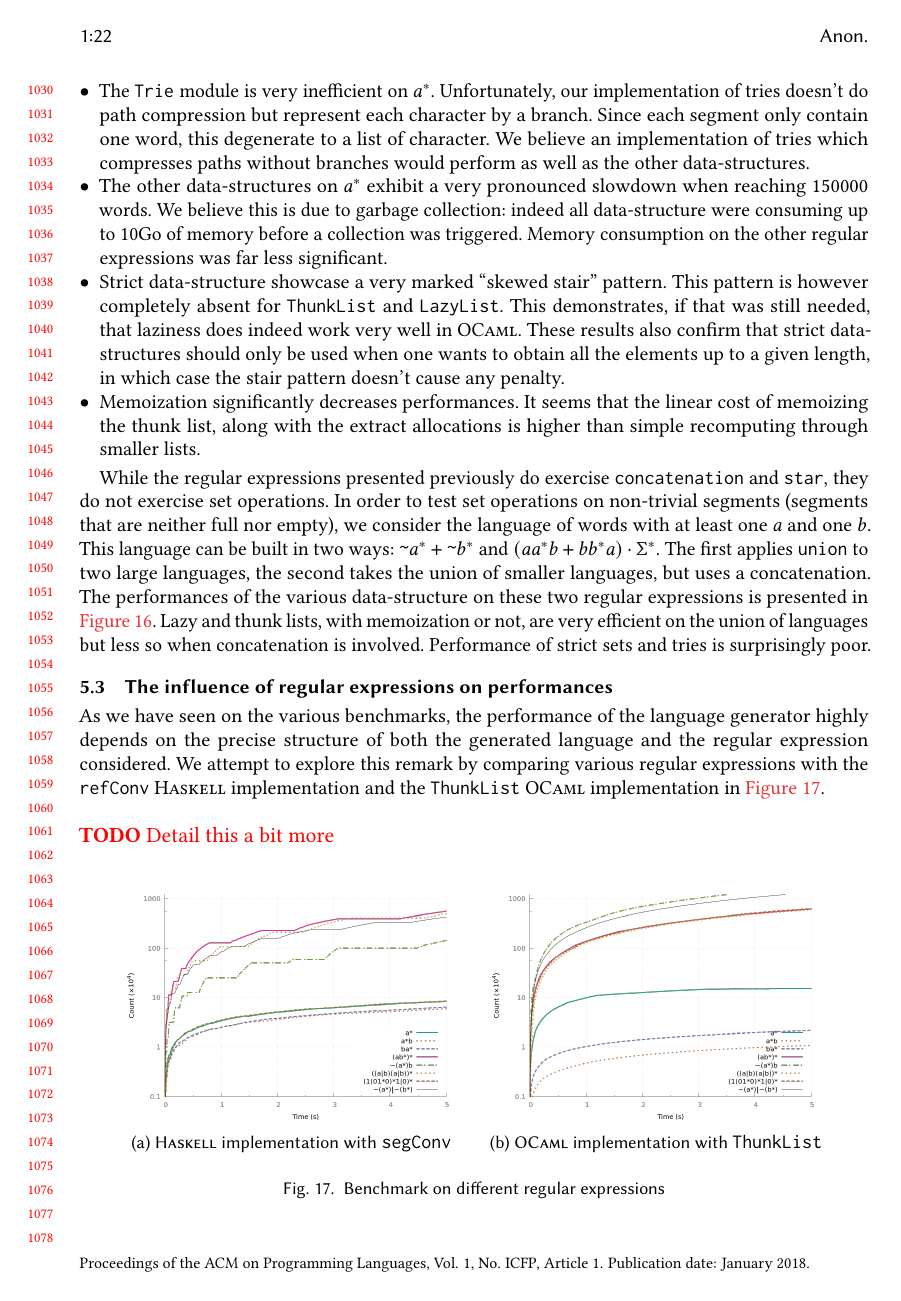
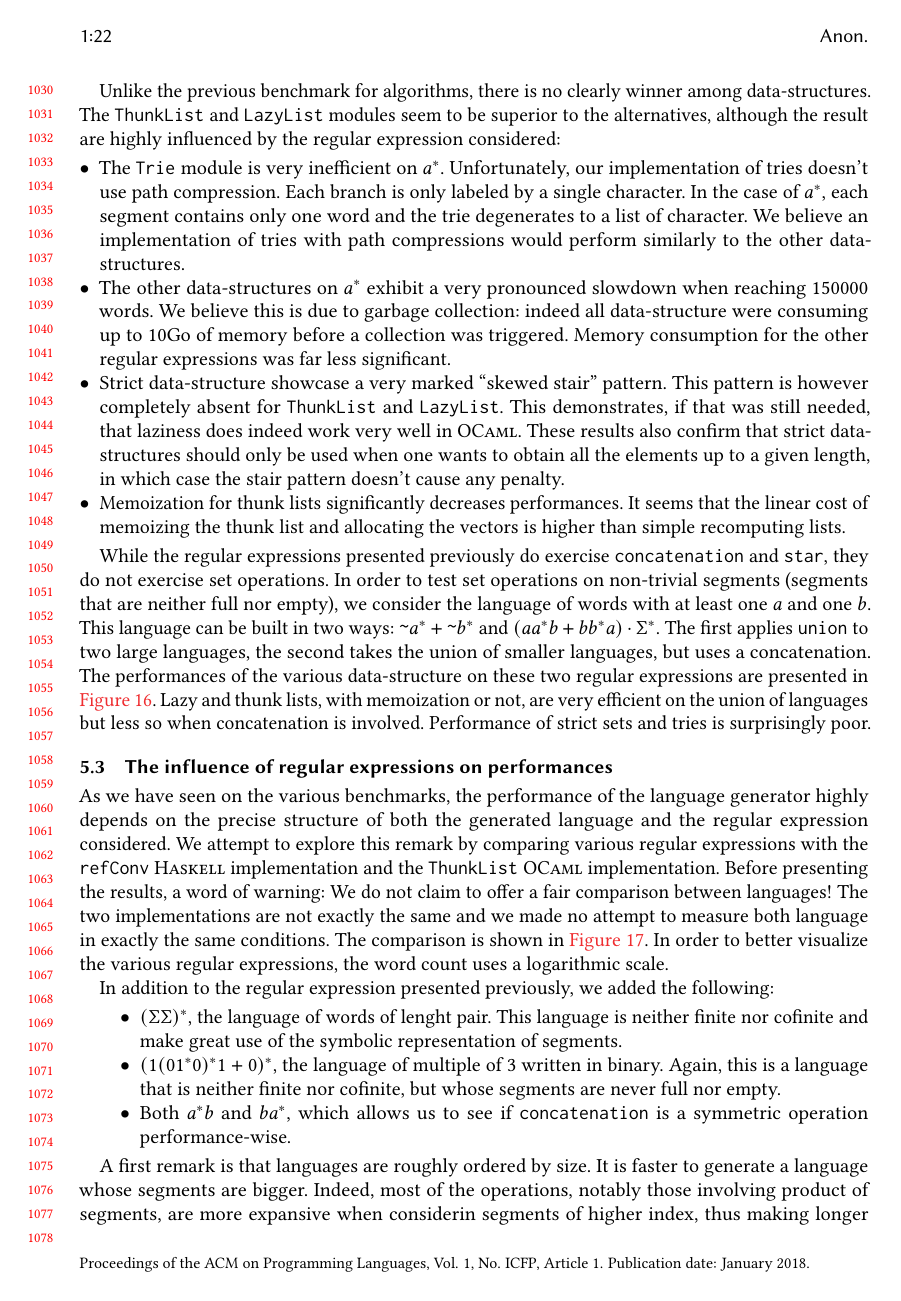
Before and after one commit to regex-generate/article, a LaTeX paper (main.tex, which reads bench.tex): page 22 of 24. Compiled offline with pdfLaTeX.

Commit message:
Finish the bench section.

```diff
--- a/bench.tex
+++ b/bench.tex
@@ -101,21 +106,23 @@ The results are shown in \cref{bench:ocaml:all}.
 \end{figure}
 
 Unlike the previous benchmark for algorithms, there is no clearly winner
-among data-structures. The \code{ThunkList} and \code{LazyList} module seem to
+among data-structures. The \code{ThunkList} and \code{LazyList} modules seem to
 be superior to the alternatives, although the result are highly influenced by
 the regular expression considered:
 \begin{itemize}[leftmargin=*]
 \item The \code{Trie} module is very inefficient on $\Rstar a$. Unfortunately,
-  our implementation of tries doesn't do path compression but represent
-  each character by a branch. Since each segment only contain
-  one word, this degenerate to a list of character. We believe
-  an implementation of tries which compresses paths without branches
-  would perform as well as the other data-structures.
+  our implementation of tries doesn't use path compression. Each
+  branch is only labeled by a single character.
+  In the case of $\Rstar a$, each segment contains only one word and the
+  trie degenerates to a list of character.
+  We believe
+  an implementation of tries with path compressions would perform similarly to
+  the other data-structures.
 \item The other data-structures on $\Rstar a$ exhibit a very pronounced slowdown
   when reaching 150000 words.
   We believe this is due to garbage collection: indeed
   all data-structure were consuming up to 10Go of memory before
-  a collection was triggered. Memory consumption on the other regular
+  a collection was triggered. Memory consumption for the other regular
   expressions was far less significant.
 \item Strict data-structure showcase a very marked ``skewed stair'' pattern.
   This pattern is however completely absent for \code{ThunkList} and
@@ -124,10 +131,9 @@ the regular expression considered:
   that strict data-structures should only be used when one wants to obtain
   all the elements up to a given length, in which case the stair pattern
   doesn't cause any penalty.
-\item Memoization significantly decreases performances. It seems
-  that the linear cost of memoizing the thunk list, along with
-  the extract allocations is higher than simple recomputing through smaller
-  lists.
+\item Memoization for thunk lists significantly decreases performances. It seems
+  that the linear cost of memoizing the thunk list and allocating the vectors
+  is higher than simple recomputing lists.
 \end{itemize}
 
 While the regular expressions presented previously do exercise
@@ -140,7 +146,7 @@ $\Rconcat{(\Runion{a\Rstar{a}b}{b\Rstar{b}a})}{\Rstar{\Sigma}}$.
 The first applies \code{union} to two large languages, the second takes
 the union of smaller languages, but uses a concatenation.
 The performances of the various data-structure on these two regular expressions
-is presented in \cref{bench:ocaml:union}.
+are presented in \cref{bench:ocaml:union}.
 Lazy and thunk lists, with memoization or not, are very efficient on the union of languages but less so when concatenation is involved. Performance of strict sets and tries is surprisingly poor.
 
 \subsection{The influence of regular expressions on performances}
@@ -150,6 +156,28 @@ generator highly depends on the precise structure of both
 the generated language and the regular expression considered.
 We attempt to explore this remark by comparing various regular expressions
 with the \code{refConv} \haskell implementation and the \code{ThunkList}
-\ocaml implementation in \cref{bench:langs}.
+\ocaml implementation.
+Before presenting the results, a word of warning:
+We do not claim to offer a fair comparison between languages!
+The two implementations are not exactly the same and we made no attempt
+to measure both language in exactly the same conditions.
+The comparison is shown in \cref{bench:langs}. In order to better visualize the
+various regular expressions, the word count uses a logarithmic scale.
 
-\TODO{Detail this a bit more}
+In addition to the regular expression presented previously, we added the following:
+\begin{itemize}
+\item $\Rstar{(\Sigma\Sigma)}$, the language of words of lenght pair. This language
+  is neither finite nor cofinite and make great use of the symbolic
+  representation of segments.
+\item $\Rstar{(\Runion{1 \Rstar{(0\Rstar{1}0)}1}{0})}$, the language
+  of multiple of 3 written in binary. Again, this is a language that is neither
+  finite nor cofinite, but whose segments are never full nor empty.
+\item Both $\Rstar{a}b$ and $b\Rstar{a}$, which allows us to see if
+  \code{concatenation} is a symmetric operation performance-wise.
+\end{itemize}
+
+A first remark is that languages are roughly ordered by size. It is faster
+to generate a language whose segments are bigger. Indeed,
+most of the operations, notably
+those involving product of segments, are more expansive when considerin
+segments of higher index, thus making longer strings harder to generate.
```
Also changed, not shown: bench.tex (60 more changed lines).
